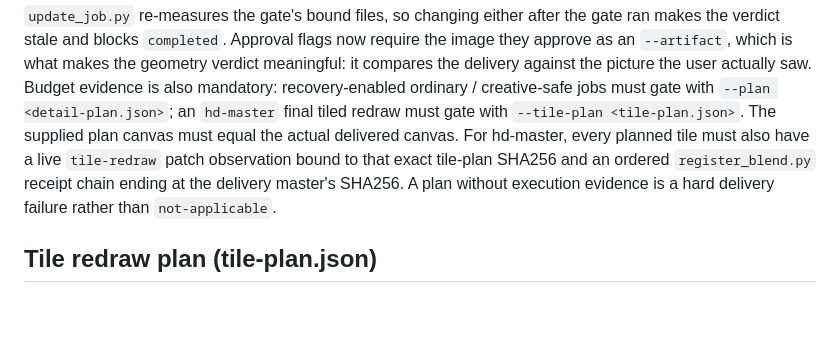
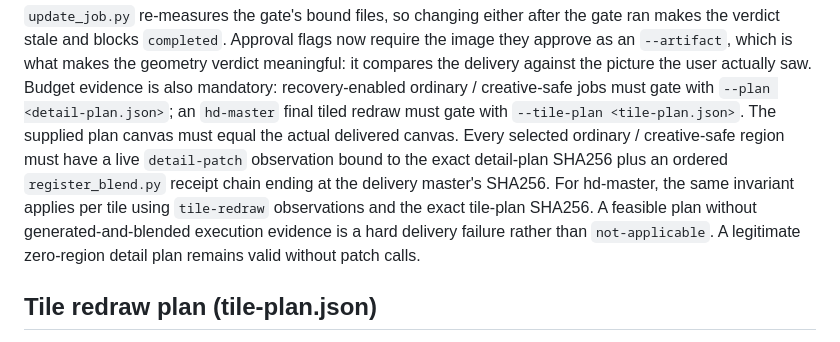
Before and after one commit to muee91/photo-refiner-studio, a Markdown page: skill/references/config-schema.md, the part around the change. Drawn GitHub-style; blank space fills up the shorter version.

Commit message:
Document detail execution evidence contract

```diff
--- a/skill/references/config-schema.md
+++ b/skill/references/config-schema.md
@@ -185,10 +185,13 @@ meaningful: it compares the delivery against the picture the user actually saw.
 Budget evidence is also mandatory: recovery-enabled ordinary / creative-safe jobs
 must gate with `--plan <detail-plan.json>`; an `hd-master` final tiled redraw must
 gate with `--tile-plan <tile-plan.json>`. The supplied plan canvas must equal the
-actual delivered canvas. For hd-master, every planned tile must also have a live
-`tile-redraw` patch observation bound to that exact tile-plan SHA256 and an ordered
-`register_blend.py` receipt chain ending at the delivery master's SHA256. A plan
-without execution evidence is a hard delivery failure rather than `not-applicable`.
+actual delivered canvas. Every selected ordinary / creative-safe region must have a
+live `detail-patch` observation bound to the exact detail-plan SHA256 plus an ordered
+`register_blend.py` receipt chain ending at the delivery master's SHA256. For
+hd-master, the same invariant applies per tile using `tile-redraw` observations and
+the exact tile-plan SHA256. A feasible plan without generated-and-blended execution
+evidence is a hard delivery failure rather than `not-applicable`. A legitimate
+zero-region detail plan remains valid without patch calls.
 
 ## Tile redraw plan (tile-plan.json)
 
```
